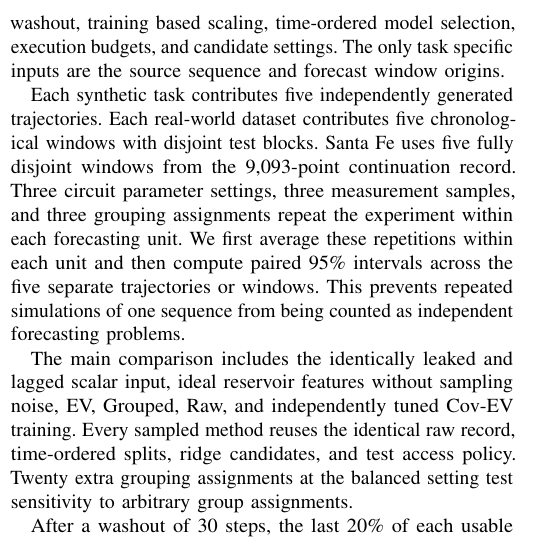
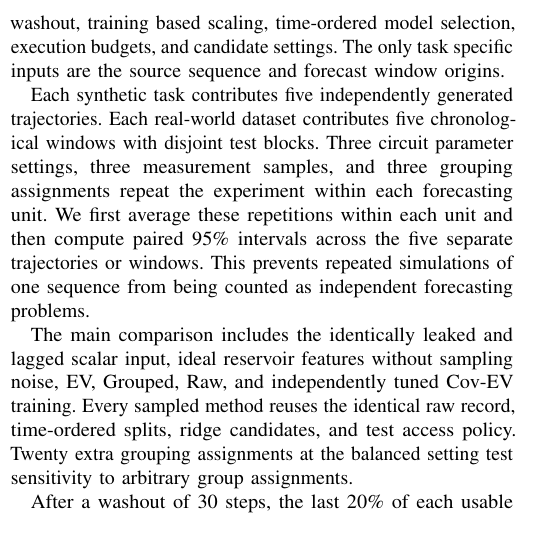
Before and after one commit to eybmits/adaptive-shot-aggregation, a LaTeX paper (paper/main.tex, which reads paper/sections/experimental-section.tex): part of one column of page 3 of 6, cut so that both start at the same text. Compiled offline with pdfLaTeX; a missing font is replaced by an installed copy or a similar font; a LaTeX package or settings file that is missing is left out.

Commit message:
Remove Santa Fe window detail

```diff
--- a/paper/sections/experimental-section.tex
+++ b/paper/sections/experimental-section.tex
@@ -13,8 +13,7 @@ task specific inputs are the source sequence and forecast window origins.
 
 Each synthetic task contributes five independently generated trajectories.
 Each real-world dataset contributes five chronological windows with disjoint
-test blocks. Santa Fe uses five fully disjoint windows from the
-9,093-point continuation record. Three circuit parameter settings, three
+test blocks. Three circuit parameter settings, three
 measurement samples, and three grouping assignments repeat the experiment
 within each forecasting unit. We first average these repetitions within each unit and then compute
 paired 95\% intervals across the five separate trajectories or windows. This
```
Also changed, not shown: output/pdf/QCE26_NIER_split_ensemble_qrc_anonymous.pdf, output/pdf/QCE26_NIER_split_ensemble_qrc_named.pdf, 1 other file.
